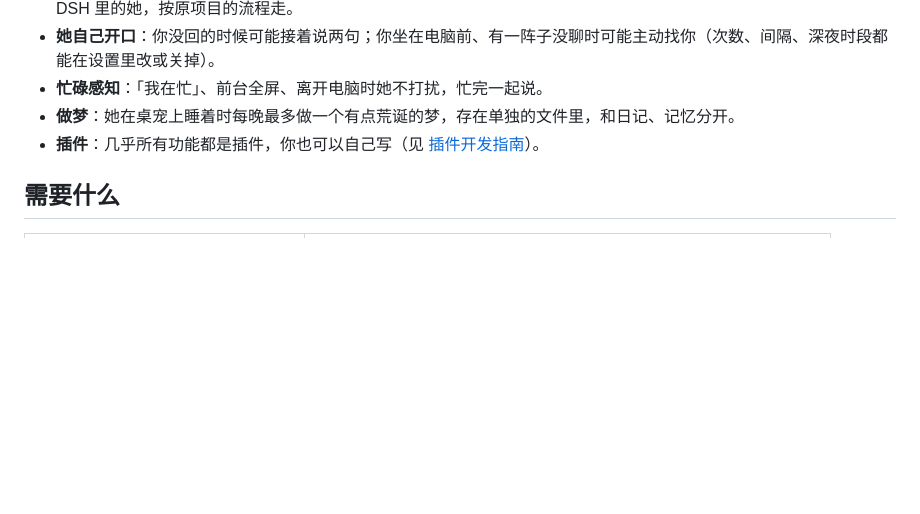
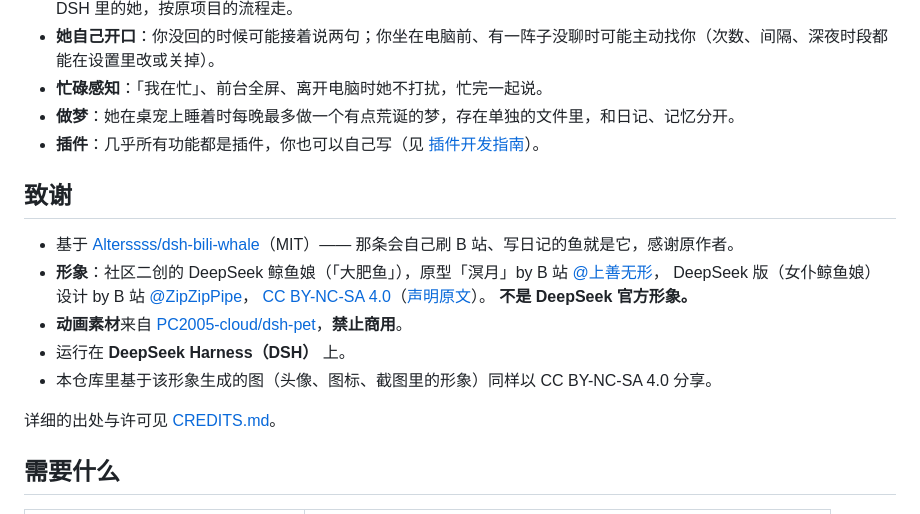
Before and after one commit to CHENMIYAGI/whale-companion, a Markdown page: README.md, the part around the change. Rendered like a GitHub page; blank space fills up the shorter version.

Commit message:
更新 README：添加致谢部分

```diff
--- a/README.md
+++ b/README.md
@@ -22,6 +22,19 @@
 - **忙碌感知**：「我在忙」、前台全屏、离开电脑时她不打扰，忙完一起说。
 - **做梦**：她在桌宠上睡着时每晚最多做一个有点荒诞的梦，存在单独的文件里，和日记、记忆分开。
 - **插件**：几乎所有功能都是插件，你也可以自己写（见 [插件开发指南](docs/PLUGINS.md)）。
+
+## 致谢
+
+- 基于 [Alterssss/dsh-bili-whale](https://github.com/Alterssss/dsh-bili-whale)（MIT）—— 那条会自己刷 B 站、写日记的鱼就是它，感谢原作者。
+- **形象**：社区二创的 DeepSeek 鲸鱼娘（「大肥鱼」），原型「溟月」by B 站 [@上善无形](https://space.bilibili.com/4456176)，
+  DeepSeek 版（女仆鲸鱼娘）设计 by B 站 [@ZipZipPipe](https://space.bilibili.com/4168597)，
+  [CC BY-NC-SA 4.0](https://creativecommons.org/licenses/by-nc-sa/4.0/deed.zh-hans)（[声明原文](https://www.bilibili.com/opus/1247156596114456581)）。
+  **不是 DeepSeek 官方形象。**
+- **动画素材**来自 [PC2005-cloud/dsh-pet](https://github.com/PC2005-cloud/dsh-pet)，**禁止商用**。
+- 运行在 **DeepSeek Harness（DSH）** 上。
+- 本仓库里基于该形象生成的图（头像、图标、截图里的形象）同样以 CC BY-NC-SA 4.0 分享。
+
+详细的出处与许可见 [CREDITS.md](CREDITS.md)。
 
 ## 需要什么
 
```
